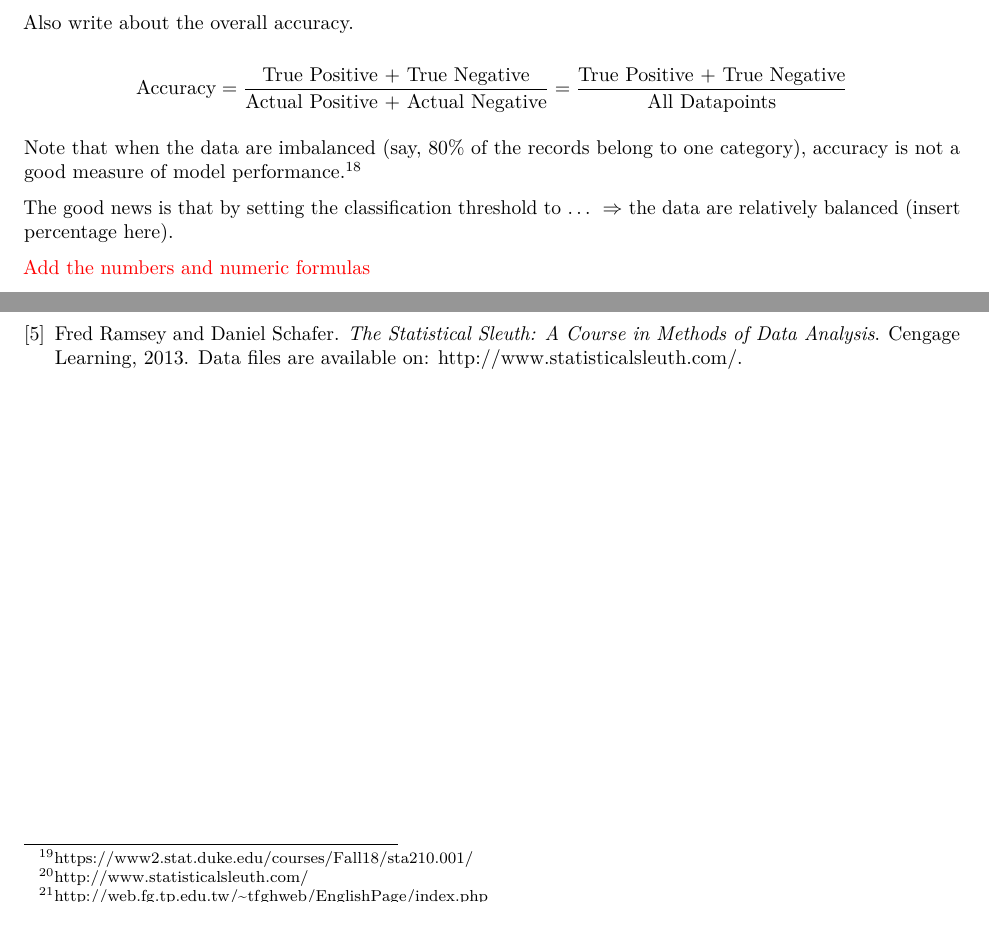
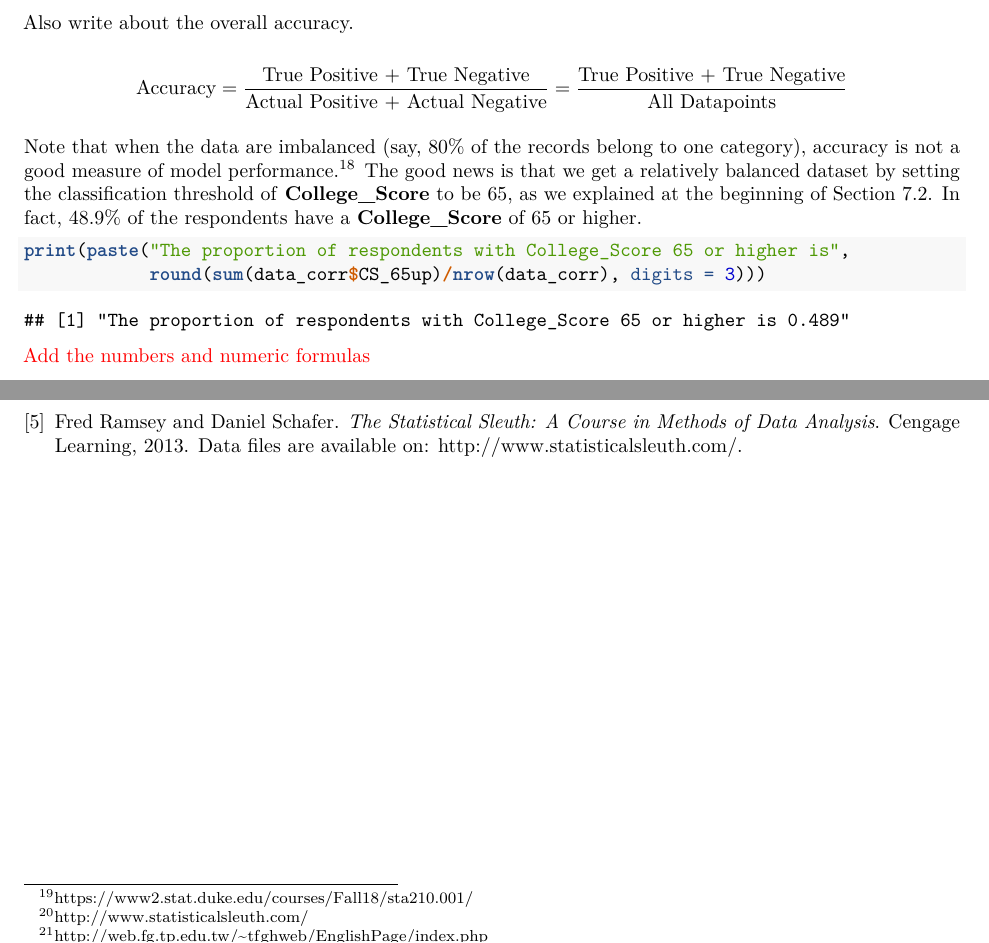
Before and after one commit to star1327p/Exam-Scores-PTT, an R Markdown document (PTT_Analysis_of_Test_Scores_Unfinished.Rmd): two parts of pages 26 and 27 of 27, joined at a grey line, cut so that both start at the same text. The pictures show the output file PTT_Analysis_of_Test_Scores_Unfinished.pdf that the author committed with the source.

Commit message:
added description for imbalanced data

````diff
--- a/PTT_Analysis_of_Test_Scores_Unfinished.Rmd
+++ b/PTT_Analysis_of_Test_Scores_Unfinished.Rmd
@@ -778,9 +778,13 @@ The model is imperfect.
 Also write about the overall accuracy.
 
 $$\text{Accuracy} = \dfrac{\text{True Positive + True Negative}}{\text{Actual Positive + Actual Negative}} = \dfrac{\text{True Positive + True Negative}}{\text{All Datapoints}}$$
-Note that when the data are imbalanced (say, 80% of the records belong to one category), accuracy is not a good measure of model performance.^[https://www.analyticsvidhya.com/blog/2017/03/imbalanced-data-classification/]
 
-The good news is that by setting the classification threshold to ... $\Rightarrow$ the data are relatively balanced (insert percentage here).
+Note that when the data are imbalanced (say, 80% of the records belong to one category), accuracy is not a good measure of model performance.^[https://www.analyticsvidhya.com/blog/2017/03/imbalanced-data-classification/] The good news is that we get a relatively balanced dataset by setting the classification threshold of **College_Score** to be 65, as we explained at the beginning of Section \ref{threshold-65}. In fact, 48.9% of the respondents have a **College_Score** of 65 or higher.
+
+```{r data-proportion-check}
+print(paste("The proportion of respondents with College_Score 65 or higher is",
+            round(sum(data_corr$CS_65up)/nrow(data_corr), digits = 3)))
+```
 
 \textcolor{red}{Add the numbers and numeric formulas}
 
````
Also changed, not shown: PTT_Analysis_of_Test_Scores_Unfinished.pdf, PTT_Analysis_of_Test_Scores_Unfinished.Rmd (2 more changed lines).
